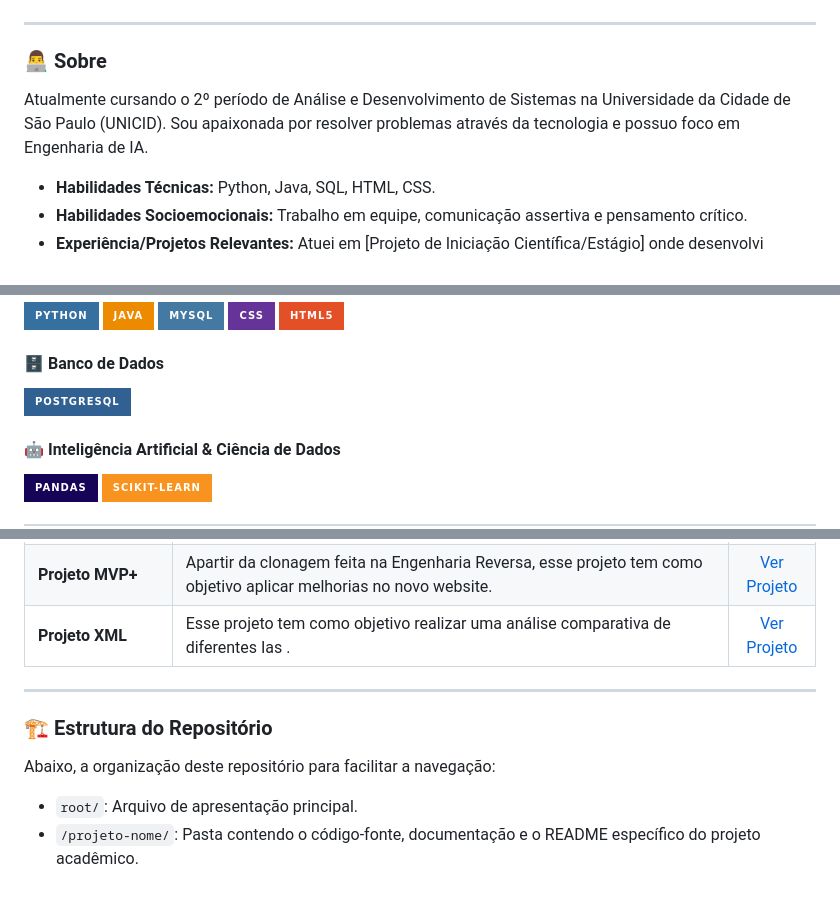
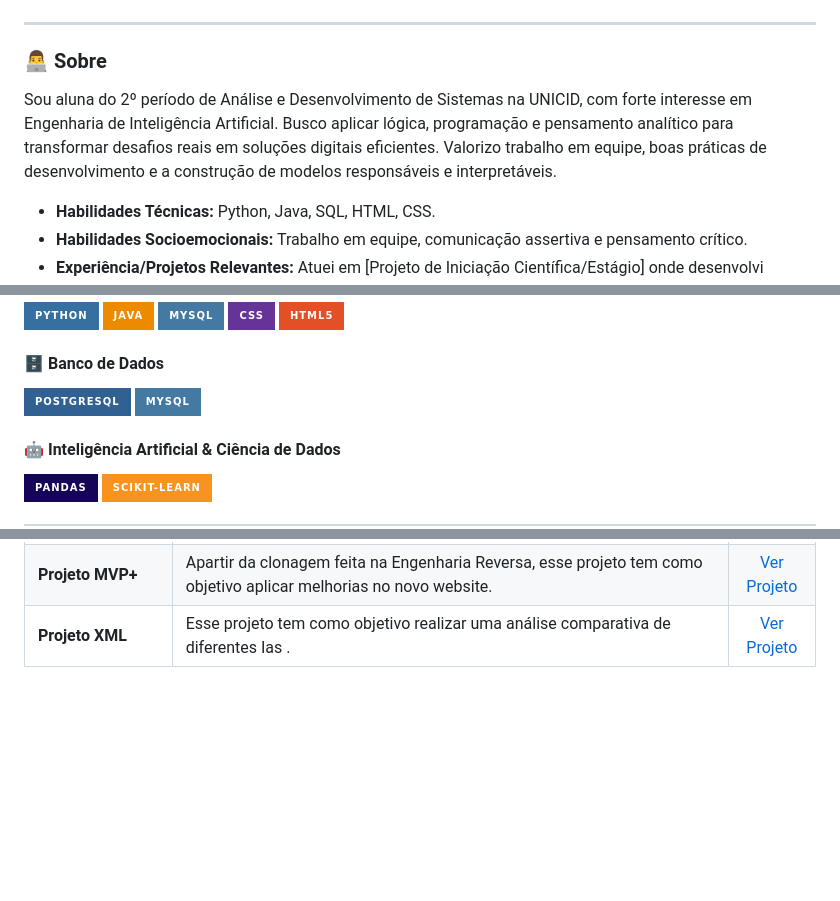
Before and after one commit to MarcelaNascimento5/portifolio_marcela_nascimento_silva, a Markdown page: README.md, 3 parts joined by grey strips. Drawn GitHub-style; badges without logos; blank space fills up the shorter version.

Commit message:
Revise README with updated bio and project details
Updated personal information and project descriptions in README.

```diff
--- a/README.md
+++ b/README.md
@@ -11,7 +11,7 @@
 ---
 
 ### 👨‍💻 Sobre
-Atualmente cursando o 2º período de Análise e Desenvolvimento de Sistemas na Universidade da Cidade de São Paulo (UNICID). Sou apaixonada por resolver problemas através da tecnologia e possuo foco em Engenharia de IA.
+Sou aluna do 2º período de Análise e Desenvolvimento de Sistemas na UNICID, com forte interesse em Engenharia de Inteligência Artificial. Busco aplicar lógica, programação e pensamento analítico para transformar desafios reais em soluções digitais eficientes. Valorizo trabalho em equipe, boas práticas de desenvolvimento e a construção de modelos responsáveis e interpretáveis.
 
 * **Habilidades Técnicas:** Python, Java, SQL, HTML, CSS.
 * **Habilidades Socioemocionais:** Trabalho em equipe, comunicação assertiva e pensamento crítico.
@@ -30,6 +30,7 @@ Atualmente cursando o 2º período de Análise e Desenvolvimento de Sistemas na
 
 #### 🗄️ Banco de Dados
 ![PostgreSQL](https://img.shields.io/badge/PostgreSQL-316192?style=for-the-badge&logo=postgresql&logoColor=white)
+![MySQL](https://img.shields.io/badge/mysql-4479A1.svg?style=for-the-badge&logo=mysql&logoColor=white)
 
 #### 🤖 Inteligência Artificial & Ciência de Dados
 ![Pandas](https://img.shields.io/badge/pandas-%23150458.svg?style=for-the-badge&logo=pandas&logoColor=white)
@@ -46,11 +47,3 @@ Atualmente cursando o 2º período de Análise e Desenvolvimento de Sistemas na
 | **Projeto Engenharia Reversa** |  Esse projeto tem como objetivo reconstruir um website funcional a partir da observação da interface externa do website StackEdit, sem visualizar o código-fonte original ou fornecer o link para a IA. | [Ver Projeto](https://github.com/MarcelaNascimento5/portifolio_marcela_nascimento_silva/tree/main/Projeto-Engenharia-Reversa) |
 | **Projeto MVP+** | Apartir da clonagem feita na Engenharia Reversa, esse projeto tem como objetivo aplicar melhorias no novo website. | [Ver Projeto](https://github.com/MarcelaNascimento5/portifolio_marcela_nascimento_silva/tree/main/prisma) |
 | **Projeto XML** | Esse projeto tem como objetivo realizar uma análise comparativa de diferentes Ias . | [Ver Projeto](https://github.com/MarcelaNascimento5/portifolio_marcela_nascimento_silva/tree/main/Projeto-XML) |
-
----
-
-### 🏗 Estrutura do Repositório
-Abaixo, a organização deste repositório para facilitar a navegação:
-
-- `root/`: Arquivo de apresentação principal.
-- `/projeto-nome/`: Pasta contendo o código-fonte, documentação e o README específico do projeto acadêmico.
```
